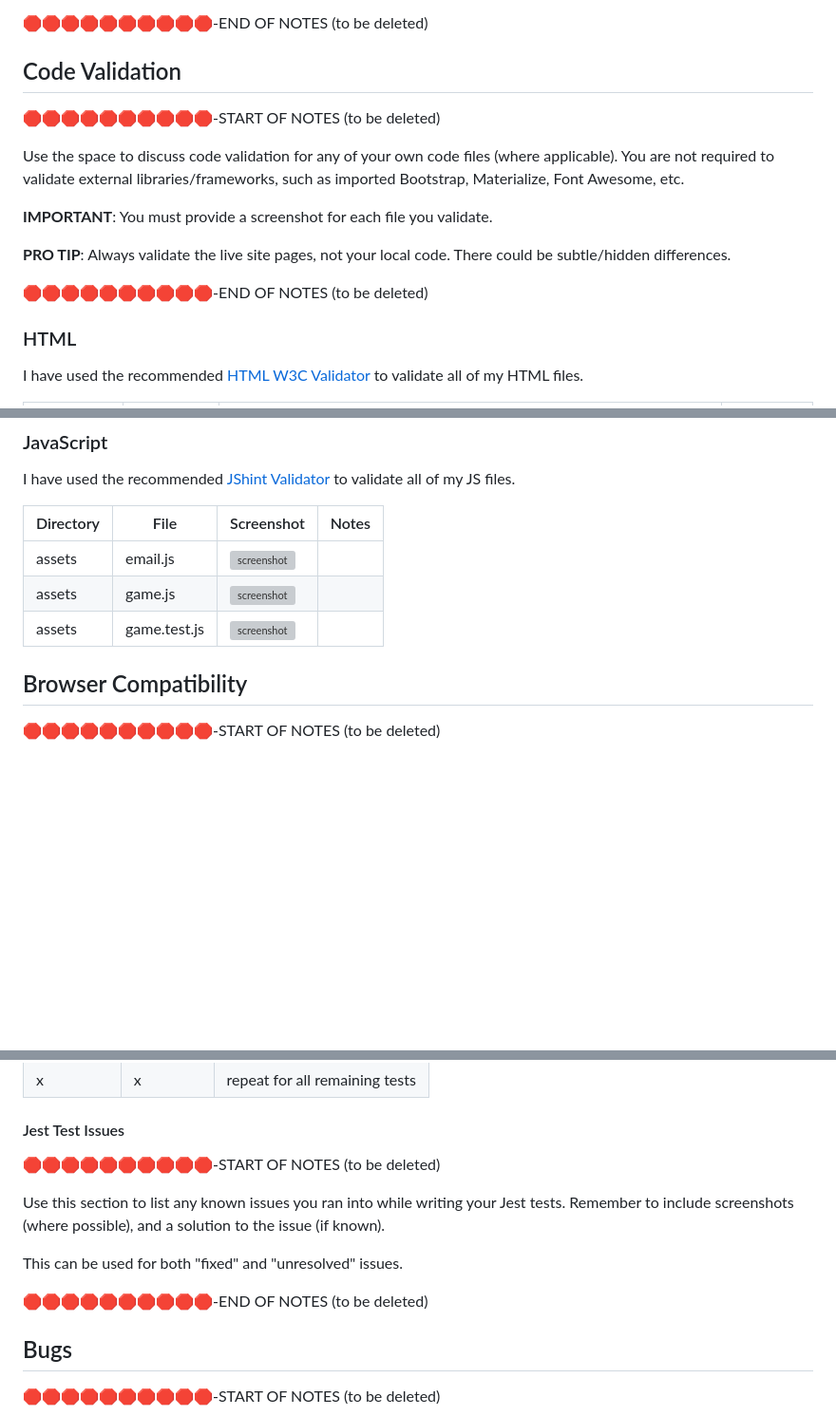
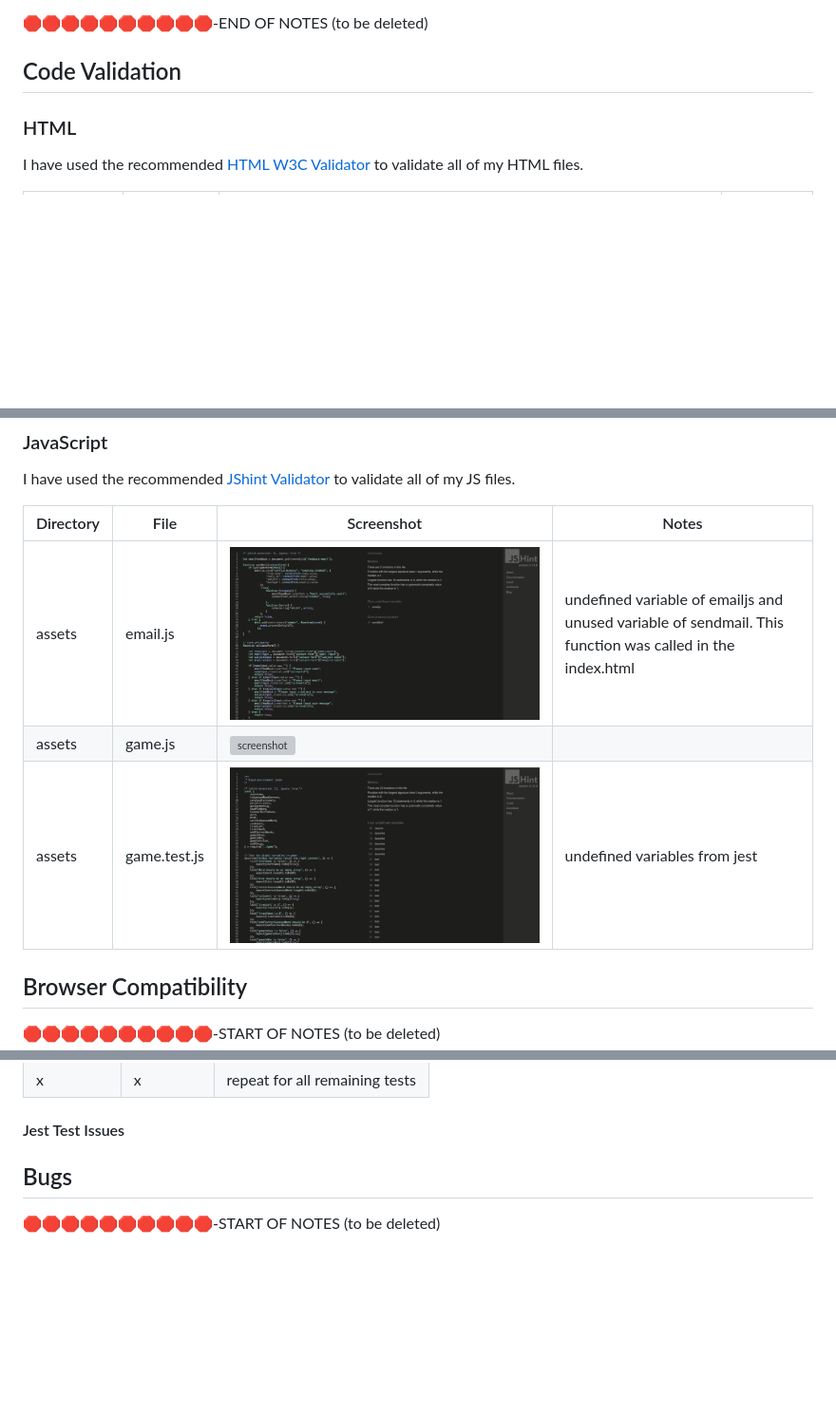
Before and after one commit to mikavir/rx-decode, a Markdown page: TESTING.md, 3 parts joined by grey strips. Shown: that part at 95% size. GitHub-like rendering; pictures changed too: documentation/validation/js-hint-email.png (added), documentation/validation/js-hint-test.png (added); blank space fills up the shorter version; grey boxes are pictures that could not be loaded.

Commit message:
Add jshint validation to email.js and test.js

```diff
--- a/TESTING.md
+++ b/TESTING.md
@@ -47,18 +47,6 @@ If applicable, mention how user feedback has been taken into account and impleme
 🛑🛑🛑🛑🛑🛑🛑🛑🛑🛑-END OF NOTES (to be deleted)
 
 ## Code Validation
-
-🛑🛑🛑🛑🛑🛑🛑🛑🛑🛑-START OF NOTES (to be deleted)
-
-Use the space to discuss code validation for any of your own code files (where applicable).
-You are not required to validate external libraries/frameworks, such as imported Bootstrap, Materialize, Font Awesome, etc.
-
-**IMPORTANT**: You must provide a screenshot for each file you validate.
-
-**PRO TIP**: Always validate the live site pages, not your local code. There could be subtle/hidden differences.
-
-🛑🛑🛑🛑🛑🛑🛑🛑🛑🛑-END OF NOTES (to be deleted)
-
 ### HTML
 
 I have used the recommended [HTML W3C Validator](https://validator.w3.org) to validate all of my HTML files.
@@ -84,9 +72,9 @@ I have used the recommended [JShint Validator](https://jshint.com) to validate a
 
 | Directory | File | Screenshot | Notes |
 | --- | --- | --- | --- |
-| assets | email.js | ![screenshot](documentation/validation/path-to-screenshot.png) | |
+| assets | email.js | ![screenshot](documentation/validation/js-hint-email.png) | undefined variable of emailjs and unused variable of sendmail. This function was called in the index.html |
 | assets | game.js | ![screenshot](documentation/validation/path-to-screenshot.png) | |
-| assets | game.test.js | ![screenshot](documentation/validation/path-to-screenshot.png) | |
+| assets | game.test.js | ![screenshot](documentation/validation/js-hint-test.png) | undefined variables from jest |
 
 
 ## Browser Compatibility
@@ -424,14 +412,7 @@ Below are the results from the tests that I've written for this application:
 
 #### Jest Test Issues
 
-🛑🛑🛑🛑🛑🛑🛑🛑🛑🛑-START OF NOTES (to be deleted)
 
-Use this section to list any known issues you ran into while writing your Jest tests.
-Remember to include screenshots (where possible), and a solution to the issue (if known).
-
-This can be used for both "fixed" and "unresolved" issues.
-
-🛑🛑🛑🛑🛑🛑🛑🛑🛑🛑-END OF NOTES (to be deleted)
 
 ## Bugs
 
```
